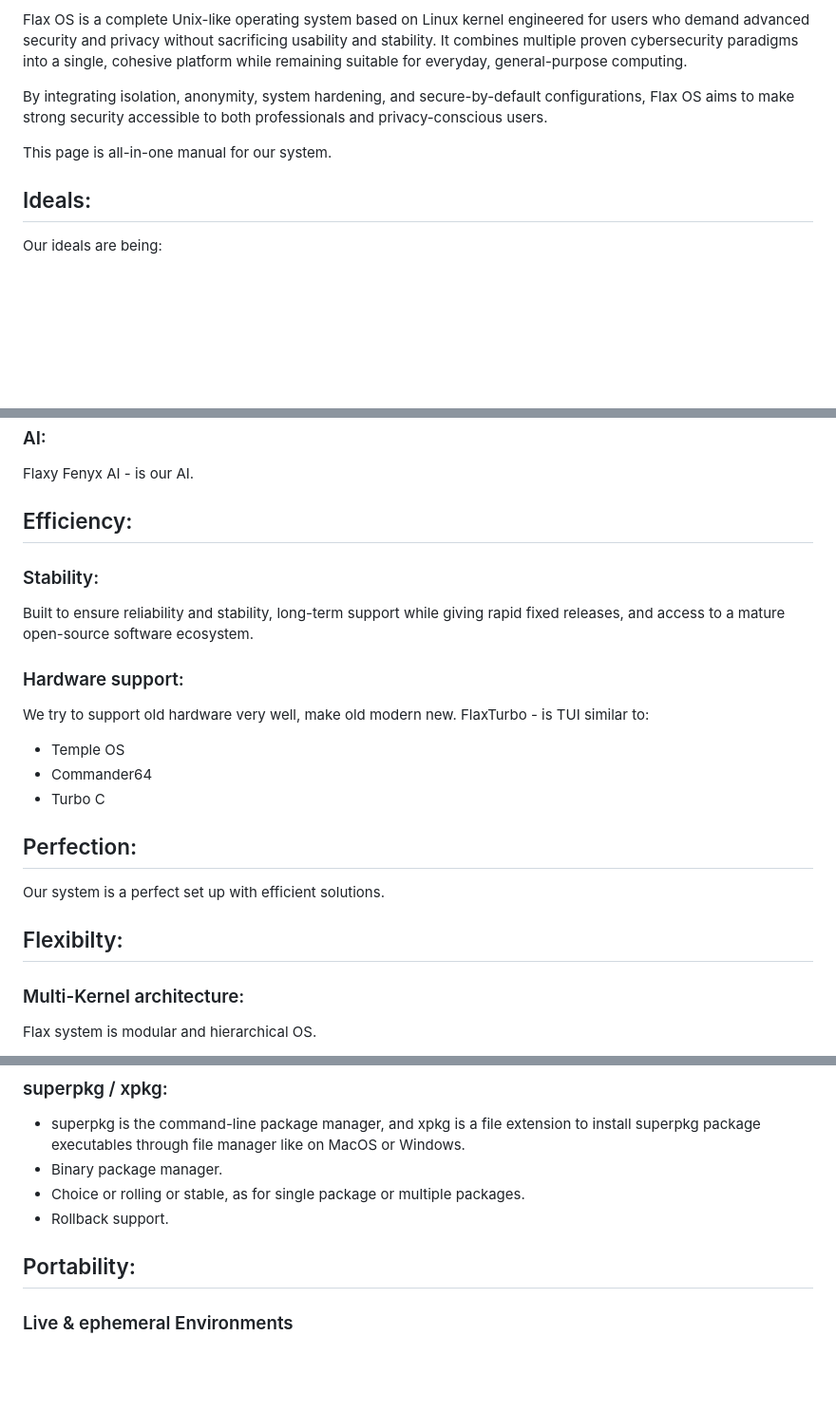
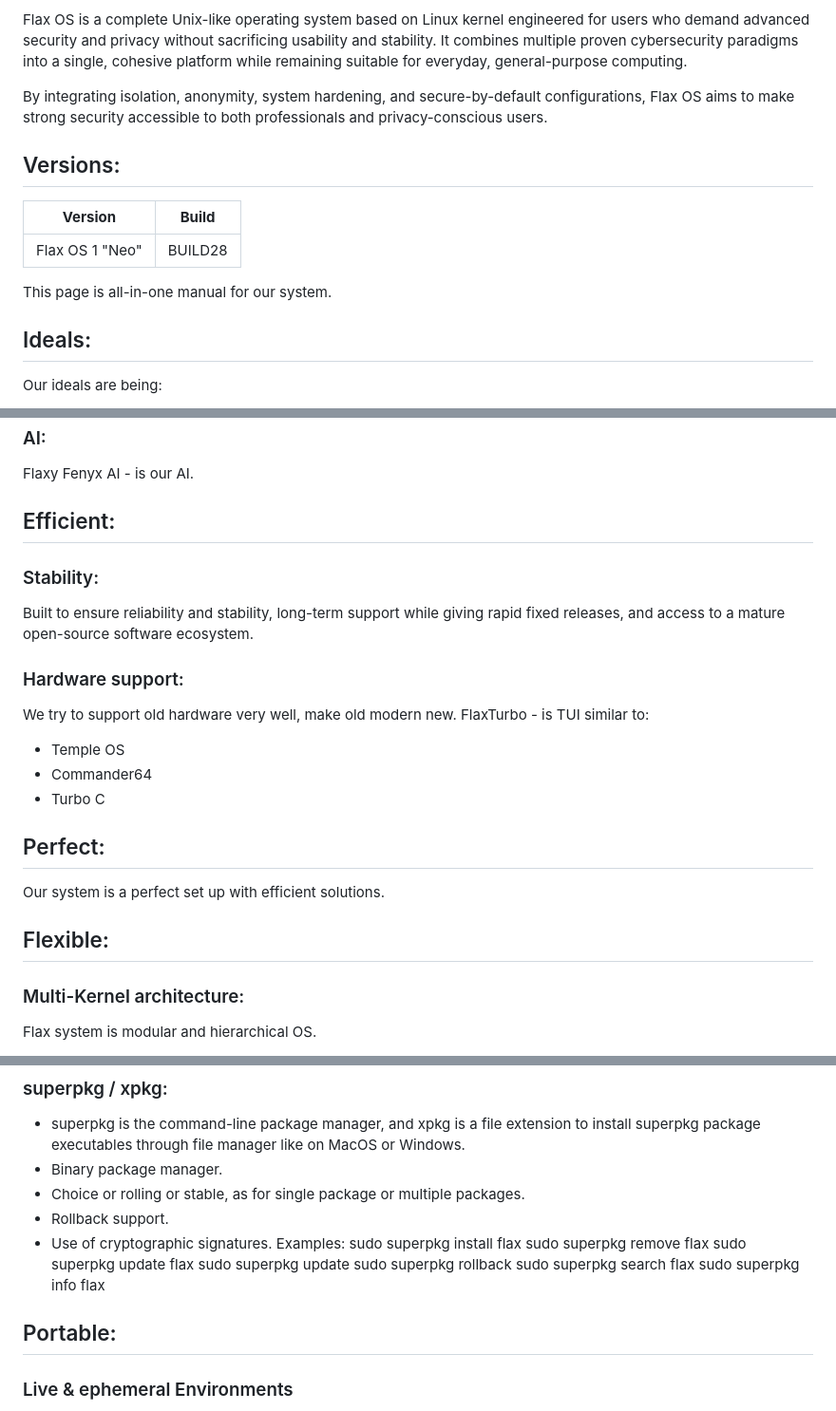
Before and after one commit to flaxware/flax.system, a Markdown page: README.md, 3 parts joined by grey strips. Shown at 95% size. GitHub-like rendering; blank space fills up the shorter version.

Commit message:
Revise README for improved clarity and organization.
Updated README.md to enhance clarity and structure, including new sections on versions, ideals, efficiency, flexibility, portability, and security.

```diff
--- a/README.md
+++ b/README.md
@@ -5,7 +28,12 @@ Flax OS is a complete Unix-like operating system based on Linux kernel engineere
 
 By integrating isolation, anonymity, system hardening, and secure-by-default configurations, Flax OS aims to make strong security accessible to both professionals and privacy-conscious users.
 
+## Versions:
+ | **Version**            | **Build** |
+  |---|---|
+  | Flax OS 1 "Neo"            | BUILD28   |
+
+<!-- MANUAL -->
 This page is all-in-one manual for our system.
-
 ## Ideals:
 Our ideals are being:
@@ -28,7 +55,7 @@ Advanced security features are exposed in an accessible way, allowing both techn
 Flaxy Fenyx AI - is our AI.
 
 
-## Efficiency:
+## Efficient:
 ### Stability:
 Built to ensure reliability and stability, long-term support while giving rapid fixed releases, and access to a mature open-source software ecosystem.
 
@@ -39,12 +66,11 @@ FlaxTurbo - is TUI similar to:
 - Commander64
 - Turbo C
 
-
-## Perfection:
+## Perfect:
 Our system is a perfect set up with efficient solutions.
 
 
-## Flexibilty:
+## Flexible:
 ### Multi-Kernel architecture:
 Flax system is modular and hierarchical OS.
 - Flax OS using FlaxTurbo for minimizing RAM usage.
@@ -65,9 +91,18 @@ Can be edited using Bash scripting language, contains all system settings.
 - Binary package manager.
 - Choice or rolling or stable, as for single package or multiple packages.
 - Rollback support.
+- Use of cryptographic signatures.
+Examples:
+sudo superpkg install flax
+sudo superpkg remove flax
+sudo superpkg update flax
+sudo superpkg update
+sudo superpkg rollback
+sudo superpkg search flax
+sudo superpkg info flax
 
 
-## Portability:
+## Portable:
 ### Live & ephemeral Environments
 - Live-session workflows similar to Tails.
 - Optional non-persistent modes to avoid long-term data retention, persistent mode can be achived through FlaxBox.
```
Also changed, not shown: other parts of README.md (+36 -14 lines).
